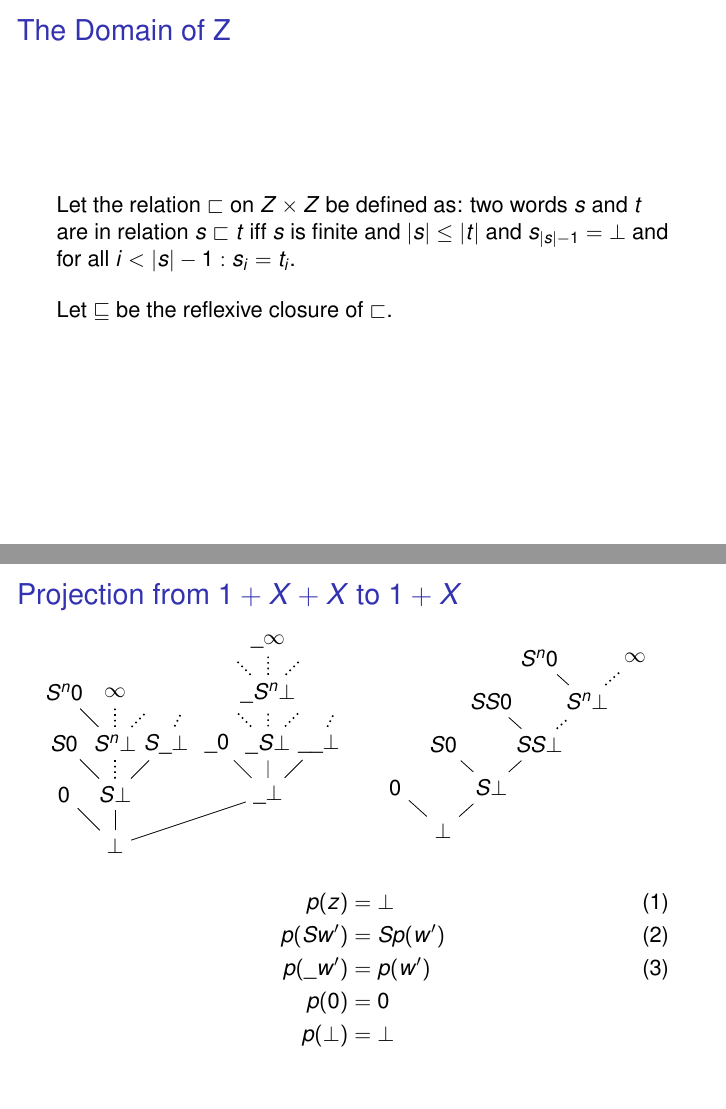
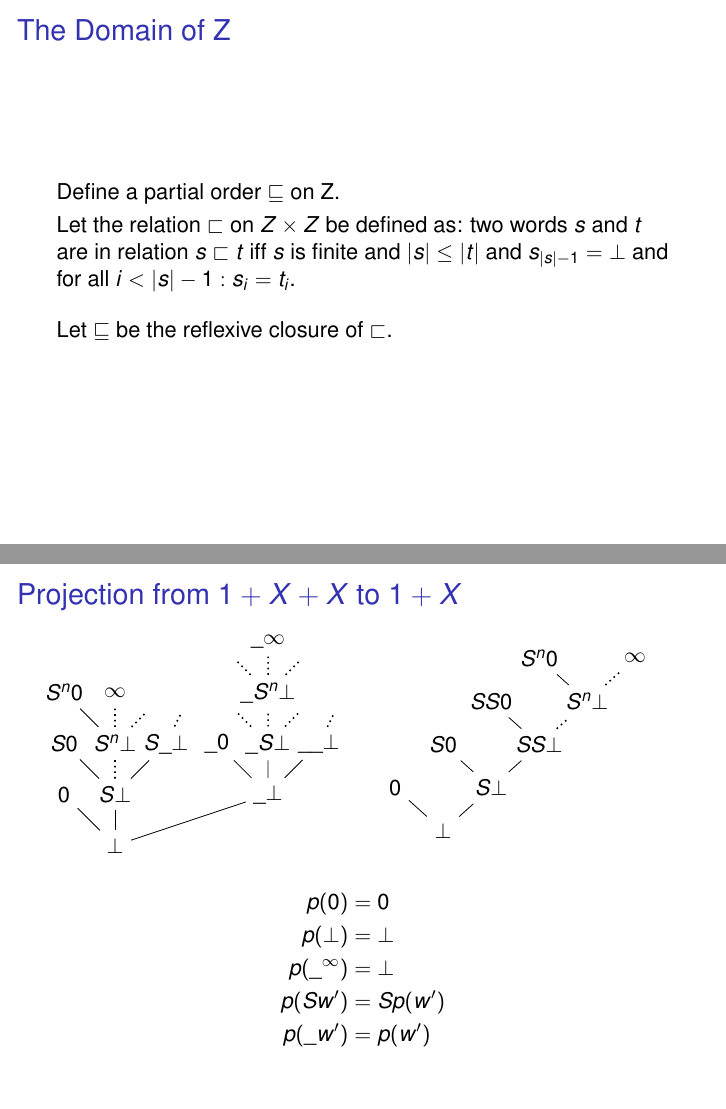
Before and after one commit to mklinik/radboud, LaTeX slides (research-seminar-IMC028/klinik2013ResearchSeminarPresentation2.tex): pages 47 and 50 of 51 before the commit and pages 48 and 51 of 52 after it, joined at a grey line. Compiled offline with pdfLaTeX.

Commit message:
rearrange cases of p

```diff
--- a/research-seminar-IMC028/klinik2013ResearchSeminarPresentation2.tex
+++ b/research-seminar-IMC028/klinik2013ResearchSeminarPresentation2.tex
@@ -502,6 +502,13 @@ To do:
 
 \begin{frame}{The Domain of Z}
 
+\onslide<+->
+
+Define a partial order $\sqsubseteq$ on Z.
+\smallskip
+
+\onslide<+->
+
 Let the relation $\sqsubset$ on $Z \times Z$ be defined as: two
 words $s$ and $t$ are in relation $s \sqsubset t$ iff $s$ is finite and $|s|
 \leq |t|$ and $s_{|s|-1} = \bot$ and for all $i < |s|-1: s_i = t_i$.
@@ -686,5 +693,3 @@ Let $\sqsubseteq$ be the reflexive closure of $\sqsubset$.
 
 \onslide<+->
 
-\begin{IEEEeqnarray}{rCl}
-p(z) & = & \bot
```
Also changed, not shown: research-seminar-IMC028/klinik2013ResearchSeminarPresentation2.tex (12 more changed lines).
